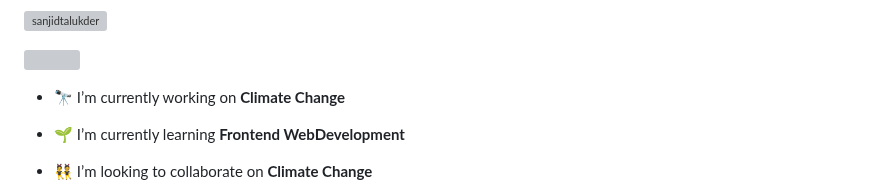
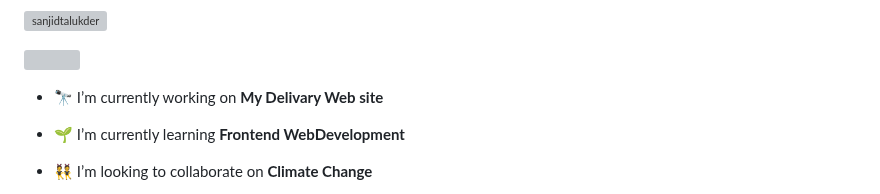
Before and after one commit to sanjidtalukder/sanjidtalukder, a Markdown page: README.md, the part around the change. Drawn GitHub-style; grey boxes are pictures that could not be loaded.

```diff
--- a/README.md
+++ b/README.md
@@ -9,7 +9,7 @@
 
 <p align="left"> <a href="https://twitter.com/" target="blank"><img src="https://img.shields.io/twitter/follow/?logo=twitter&style=for-the-badge" alt="" /></a> </p>
 
-- 🔭 I’m currently working on **Climate Change**
+- 🔭 I’m currently working on **My Delivary Web site**
 
 - 🌱 I’m currently learning **Frontend WebDevelopment**
 
```
